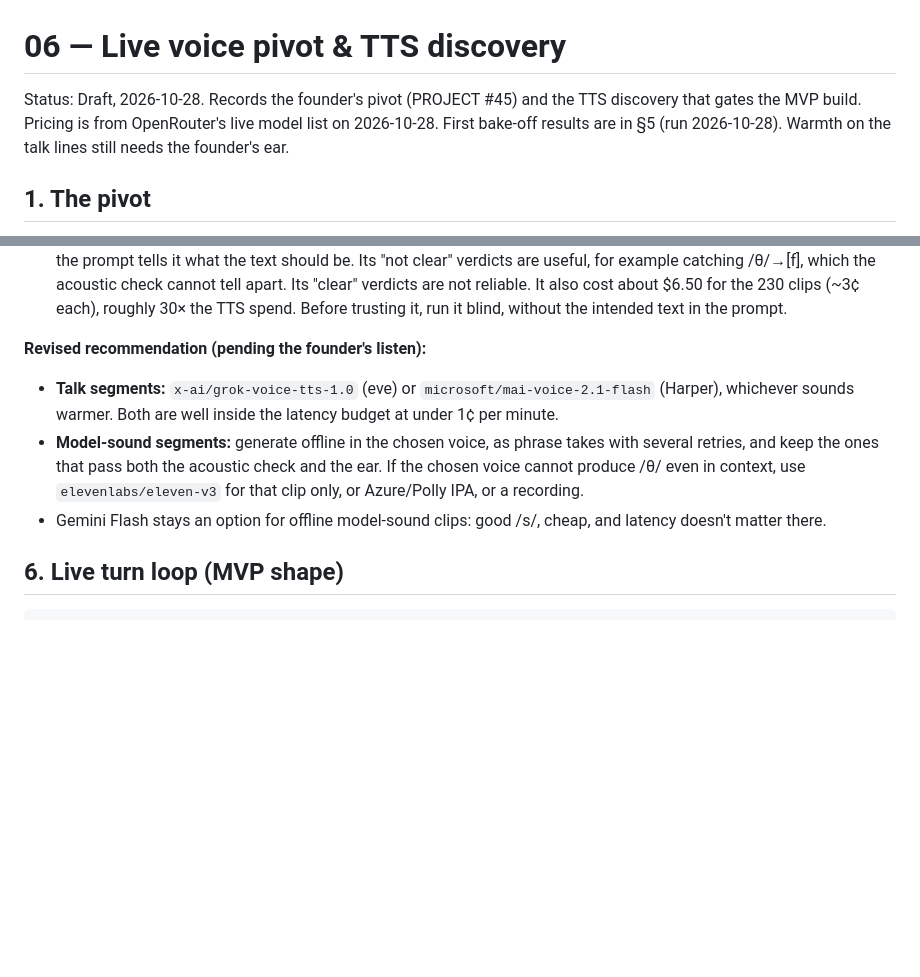
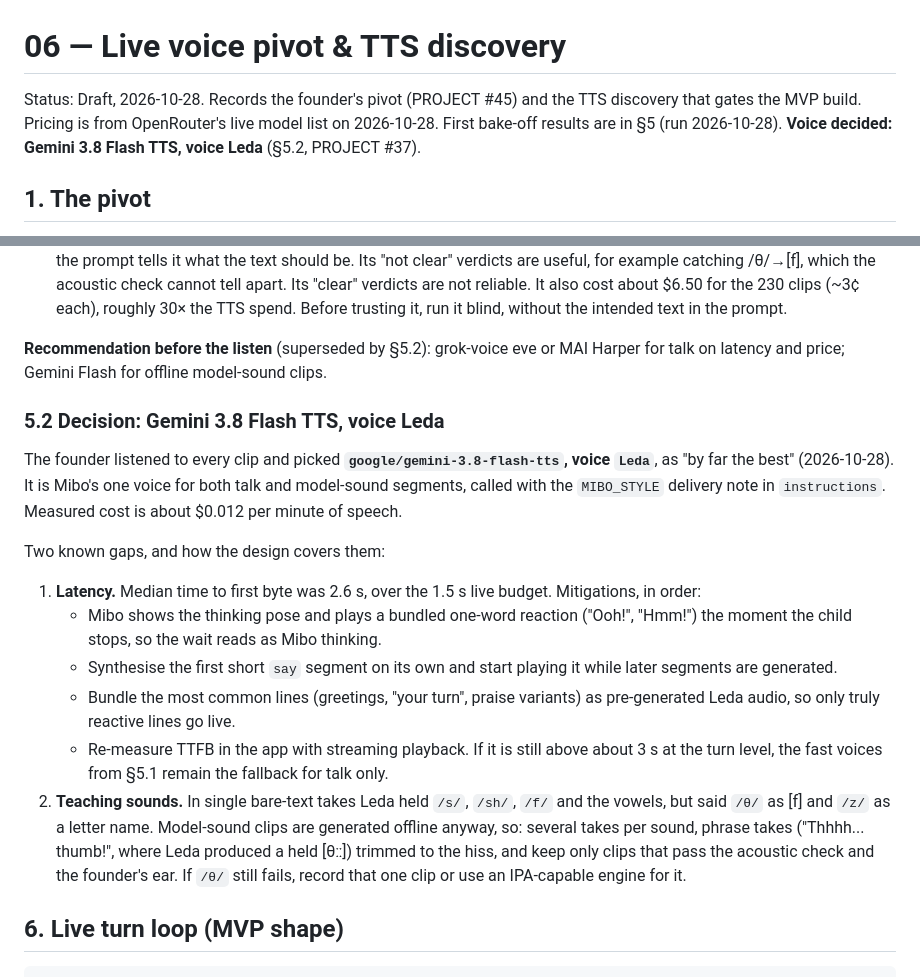
Before and after one commit to andrice90/mibo, a Markdown page: docs/06-live-voice-and-tts.md, 2 parts joined by grey strips. GitHub-like rendering; blank space fills up the shorter version.

Commit message:
Lock in Gemini 3.8 Flash TTS with the Leda voice
Record the founder's pick from the bake-off as PROJECT #37 and in
docs/06 §5.2: one voice for talk and model-sound clips. Note the two
gaps and their cover: ~2.6 s to first audio (thinking pose, bundled
reaction, bundled common lines, first segment synthesised alone) and
/th/ and /z/ needing phrase takes or retakes.

```diff
--- a/docs/06-live-voice-and-tts.md
+++ b/docs/06-live-voice-and-tts.md
@@ -1,6 +1,6 @@
 # 06 — Live voice pivot & TTS discovery
 
-Status: Draft, 2026-10-28. Records the founder's pivot (PROJECT #45) and the TTS discovery that gates the MVP build. Pricing is from OpenRouter's live model list on 2026-10-28. First bake-off results are in §5 (run 2026-10-28). Warmth on the talk lines still needs the founder's ear.
+Status: Draft, 2026-10-28. Records the founder's pivot (PROJECT #45) and the TTS discovery that gates the MVP build. Pricing is from OpenRouter's live model list on 2026-10-28. First bake-off results are in §5 (run 2026-10-28). **Voice decided: Gemini 3.8 Flash TTS, voice Leda** (§5.2, PROJECT #37).
 
 ## 1. The pivot
 
@@ -114,11 +114,20 @@ What this shows:
 4. **Fast and cheap voices that hold /s/:** grok-voice eve (0.49 s, ~$0.008/min) and MAI Harper (0.59 s, ~$0.004/min). ElevenLabs Flash is the fastest but about 4× the price.
 5. **The LLM judge leans toward the intended text.** It wrote [sːːː] for Kokoro and Aura clips that are audibly "ess", because the prompt tells it what the text should be. Its "not clear" verdicts are useful, for example catching /θ/→[f], which the acoustic check cannot tell apart. Its "clear" verdicts are not reliable. It also cost about $6.50 for the 230 clips (~3¢ each), roughly 30× the TTS spend. Before trusting it, run it blind, without the intended text in the prompt.
 
-**Revised recommendation (pending the founder's listen):**
+**Recommendation before the listen** (superseded by §5.2): grok-voice eve or MAI Harper for talk on latency and price; Gemini Flash for offline model-sound clips.
 
-- **Talk segments:** `x-ai/grok-voice-tts-1.0` (eve) or `microsoft/mai-voice-2.1-flash` (Harper), whichever sounds warmer. Both are well inside the latency budget at under 1¢ per minute.
-- **Model-sound segments:** generate offline in the chosen voice, as phrase takes with several retries, and keep the ones that pass both the acoustic check and the ear. If the chosen voice cannot produce /θ/ even in context, use `elevenlabs/eleven-v3` for that clip only, or Azure/Polly IPA, or a recording.
-- Gemini Flash stays an option for offline model-sound clips: good /s/, cheap, and latency doesn't matter there.
+### 5.2 Decision: Gemini 3.8 Flash TTS, voice Leda
+
+The founder listened to every clip and picked **`google/gemini-3.8-flash-tts`, voice `Leda`**, as "by far the best" (2026-10-28). It is Mibo's one voice for both talk and model-sound segments, called with the `MIBO_STYLE` delivery note in `instructions`. Measured cost is about $0.012 per minute of speech.
+
+Two known gaps, and how the design covers them:
+
+1. **Latency.** Median time to first byte was 2.6 s, over the 1.5 s live budget. Mitigations, in order:
+   - Mibo shows the thinking pose and plays a bundled one-word reaction ("Ooh!", "Hmm!") the moment the child stops, so the wait reads as Mibo thinking.
+   - Synthesise the first short `say` segment on its own and start playing it while later segments are generated.
+   - Bundle the most common lines (greetings, "your turn", praise variants) as pre-generated Leda audio, so only truly reactive lines go live.
+   - Re-measure TTFB in the app with streaming playback. If it is still above about 3 s at the turn level, the fast voices from §5.1 remain the fallback for talk only.
+2. **Teaching sounds.** In single bare-text takes Leda held `/s/`, `/sh/`, `/f/` and the vowels, but said `/θ/` as [f] and `/z/` as a letter name. Model-sound clips are generated offline anyway, so: several takes per sound, phrase takes ("Thhhh... thumb!", where Leda produced a held [θːː]) trimmed to the hiss, and keep only clips that pass the acoustic check and the founder's ear. If `/θ/` still fails, record that one clip or use an IPA-capable engine for it.
 
 ## 6. Live turn loop (MVP shape)
 
```
Also changed, not shown: PROJECT.md (+3 -3 lines).
